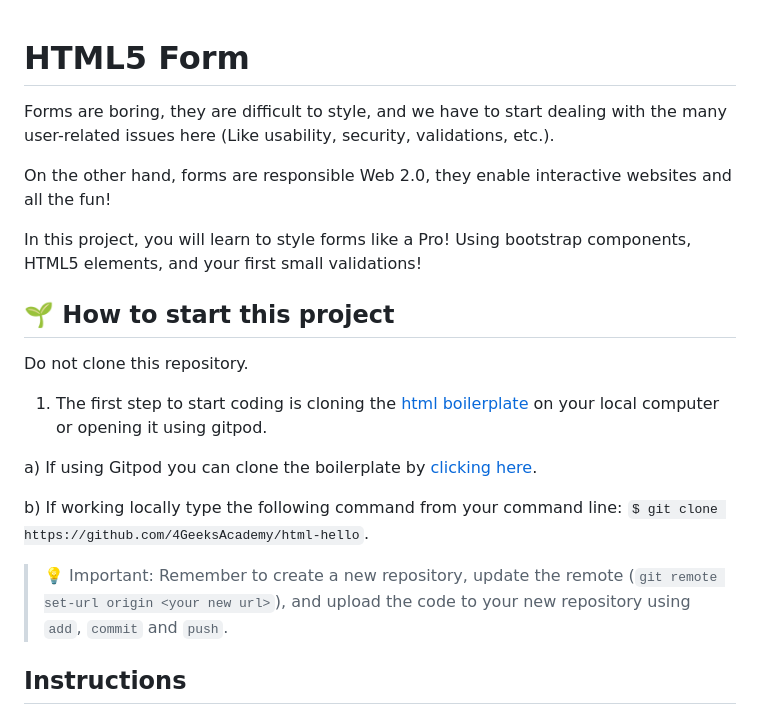
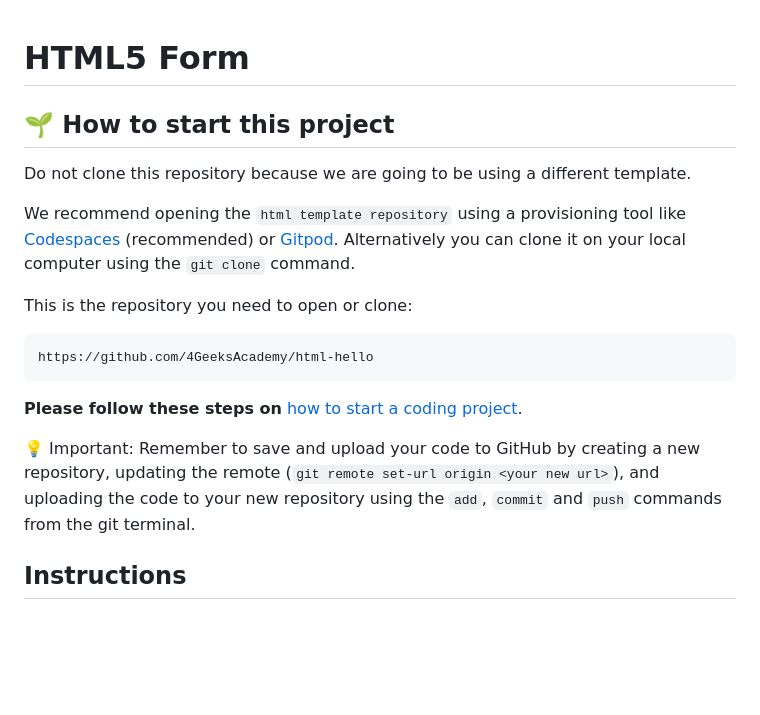
Before and after one commit to breatheco-de/exercise-html5-form, a Markdown page: README.md, the part around the change. Rendered like a GitHub page; blank space fills up the shorter version.

Commit message:
templates

````diff
--- a/README.md
+++ b/README.md
@@ -2,23 +2,21 @@
 # HTML5 Form
 <!--endhide-->
 
-Forms are boring, they are difficult to style, and we have to start dealing with the many user-related issues here (Like usability, security, validations, etc.).
-
-On the other hand, forms are responsible Web 2.0, they enable interactive websites and all the fun!
-
-In this project, you will learn to style forms like a Pro! Using bootstrap components, HTML5 elements, and your first small validations!
-
 ## 🌱  How to start this project
 
-Do not clone this repository.
+Do not clone this repository because we are going to be using a different template.
 
-1. The first step to start coding is cloning the [html boilerplate](https://github.com/4GeeksAcademy/html-hello) on your local computer or opening it using gitpod.
+We recommend opening the `html template repository` using a provisioning tool like [Codespaces](https://4geeks.com/lesson/what-is-github-codespaces) (recommended) or [Gitpod](https://4geeks.com/lesson/how-to-use-gitpod). Alternatively you can clone it on your local computer using the `git clone` command.
 
-a) If using Gitpod you can clone the boilerplate by [clicking here](https://github.com/4GeeksAcademy/html-hello).
+This is the repository you need to open or clone:
 
-b) If working locally type the following command from your command line: `$ git clone https://github.com/4GeeksAcademy/html-hello`.
+```
+https://github.com/4GeeksAcademy/html-hello
+```
 
->💡 Important: Remember to create a new repository, update the remote (`git remote set-url origin <your new url>`), and upload the code to your new repository using `add`, `commit` and `push`.
+**Please follow these steps on** [how to start a coding project](https://4geeks.com/lesson/how-to-start-a-project).
+
+💡 Important: Remember to save and upload your code to GitHub by creating a new repository, updating the remote (`git remote set-url origin <your new url>`), and uploading the code to your new repository using the `add`, `commit` and `push` commands from the git terminal.
 
 
 ## Instructions
````
Also changed, not shown: 1 other file.
